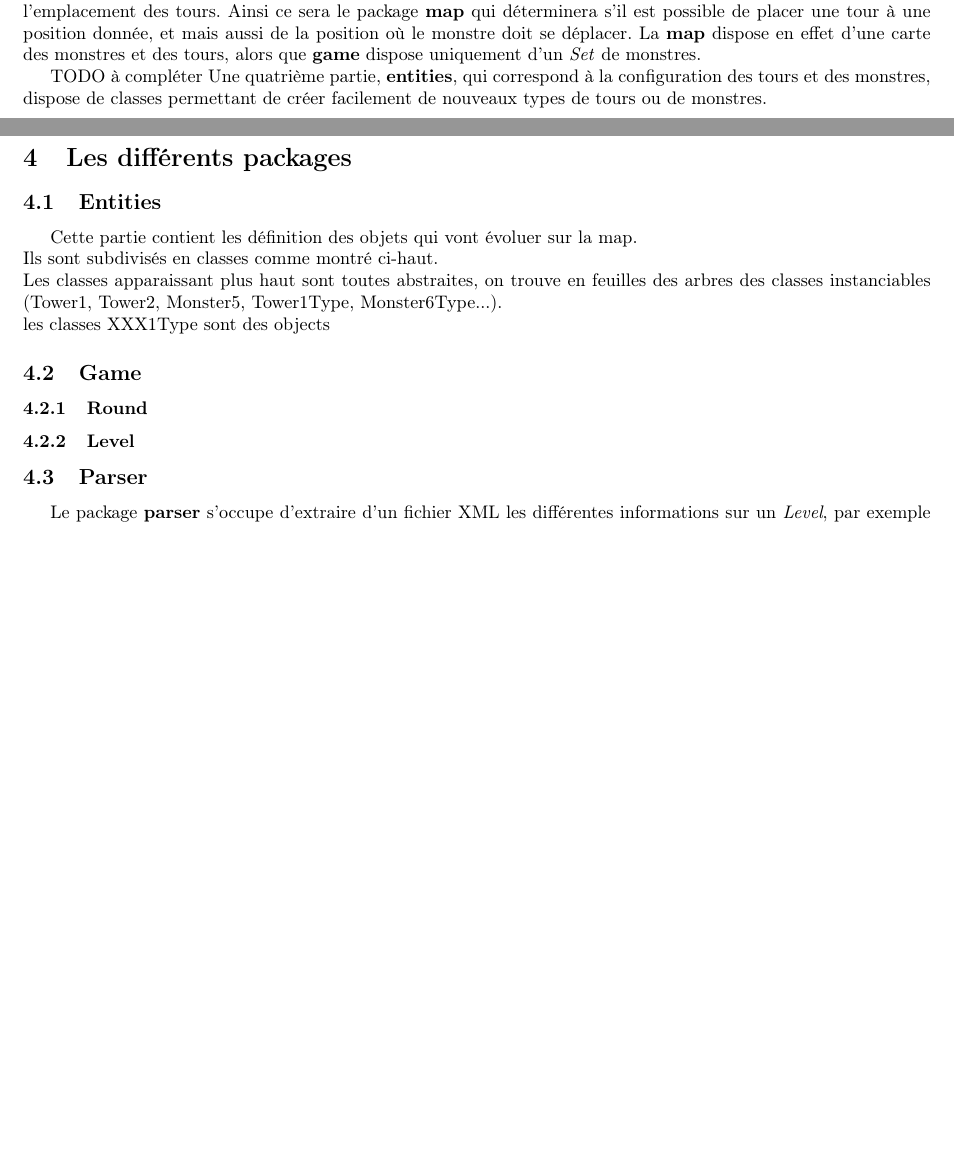
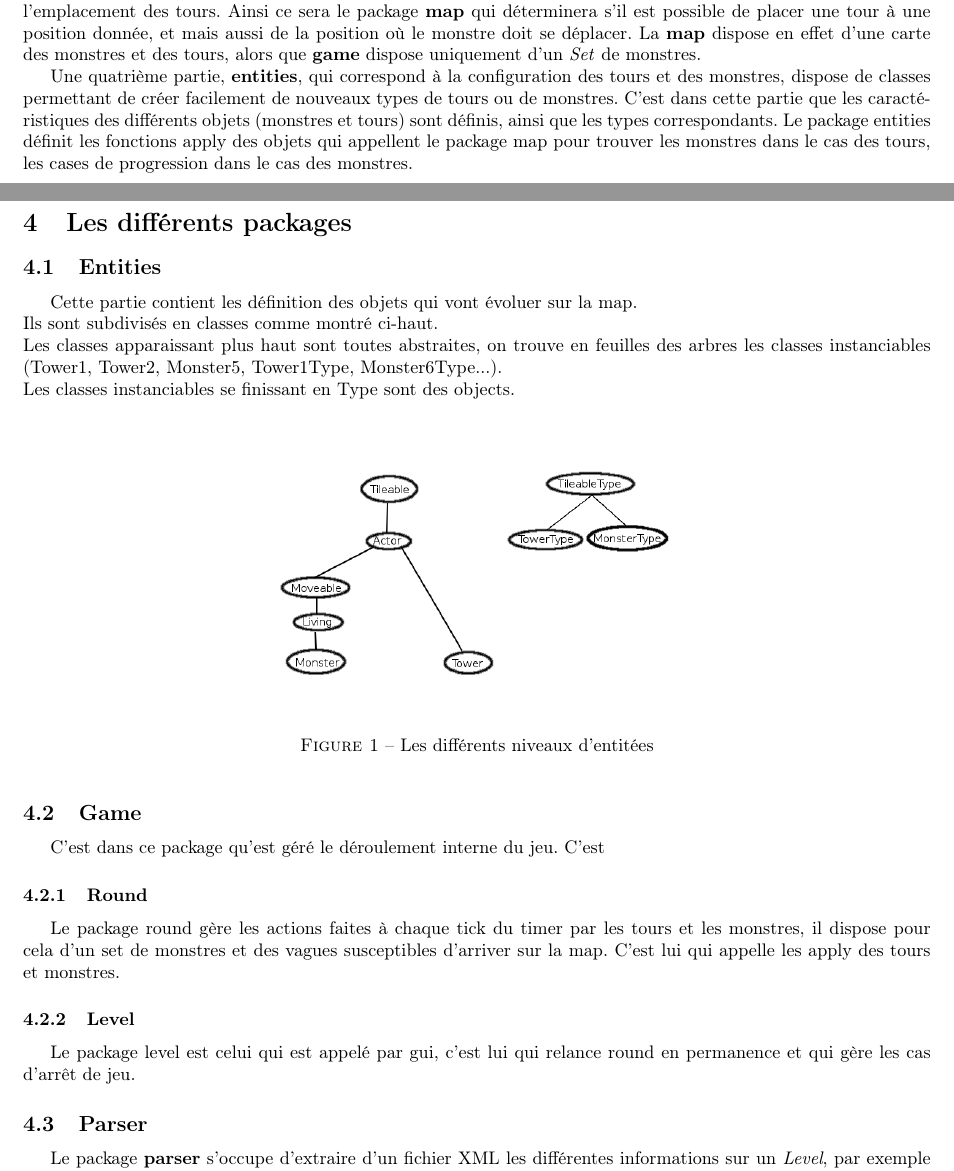
Before and after one commit to JulesKozolinsky/projet-prog2, a LaTeX document (Rapport/rapport.tex): two parts of pages 1 and 2 of 3 before the commit and two parts of pages 1 and 2 of 4 after it, joined at a grey line, cut so that both start at the same text, the shorter picture padded with empty space. Compiled offline with pdfLaTeX.

Commit message:
Rapport : game rounfd entities

```diff
--- a/Rapport/rapport.tex
+++ b/Rapport/rapport.tex
@@ -33,19 +33,28 @@ Ainsi, afin que l'interface graphique puisse être changée aisément, aucun él
 \par
 Le package game interroge le package map. La carte se charge du déplacement physique des monstres et de l'emplacement des tours. Ainsi ce sera le package \textbf{map} qui déterminera s'il est possible de placer une tour à une position donnée, et mais aussi de la position où le monstre doit se déplacer. La \textbf{map} dispose en effet d'une carte des monstres et des tours, alors que \textbf{game} dispose uniquement d'un \textit{Set} de monstres.
 \par
-TODO à compléter
-Une quatrième partie, \textbf{entities}, qui correspond à la configuration des tours et des monstres, dispose de classes permettant de créer facilement de nouveaux types de tours ou de monstres.
+Une quatrième partie, \textbf{entities}, qui correspond à la configuration des tours et des monstres, dispose de classes permettant de créer facilement de nouveaux types de tours ou de monstres. C'est dans cette partie que les caractéristiques des différents objets (monstres et tours) sont définis, ainsi que les types correspondants. Le package entities définit les fonctions apply des objets qui appellent le package map pour trouver les monstres dans le cas des tours, les cases de progression dans le cas des monstres.
 \section{Les différents packages}
 
 \subsection{Entities}
 Cette partie contient les définition des objets qui vont évoluer sur la map.\\
 Ils sont subdivisés en classes comme montré ci-haut.\\
-Les classes apparaissant plus haut sont toutes abstraites, on trouve en feuilles des arbres des classes instanciables (Tower1, Tower2, Monster5, Tower1Type, Monster6Type...).\\
-les classes XXX1Type sont des objects
+Les classes apparaissant plus haut sont toutes abstraites, on trouve en feuilles des arbres les classes instanciables (Tower1, Tower2, Monster5, Tower1Type, Monster6Type...).\\
+Les classes instanciables se finissant en Type sont des objects.
+
+
+\begin{figure}[h]
+\center
+\includegraphics[scale = 0.4]{Entities.png}
+\caption{Les différents niveaux d'entitées}
+\end{figure}
+
 \subsection{Game}
+C'est dans ce package qu'est géré le déroulement interne du jeu. C'est
 \subsubsection{Round}
+Le package round gère les actions faites à chaque tick du timer par les tours et les monstres, il dispose pour cela d'un set de monstres et des vagues susceptibles d'arriver sur la map. C'est lui qui appelle les apply des tours et monstres.
 \subsubsection{Level}
-
+Le package level est celui qui est appelé par gui, c'est lui qui relance round en permanence et qui gère les cas d'arrêt de jeu.
 \subsection{Parser}
 Le package \textbf{parser} s'occupe d'extraire d'un fichier XML les différentes informations sur un \textit{Level}, par exemple le nombre de round ou encore la date à laquelle les monstres de différents types vont apparaître, i.e. toutes les informations nécessaires pour construire un \textit{Level}. En pratique le \textbf{parser} ne fonctionne pas à cause d'un problème dûe à la librairie d'extraction de XML. On écrit donc naïvement à l'intérieur du package pour implémenter nos exemples.
 
```
Also changed, not shown: Rapport/Entities.png (added), Rapport/rapport.pdf, Rapport/rapport.tex (19 more changed lines), 3 other files.
